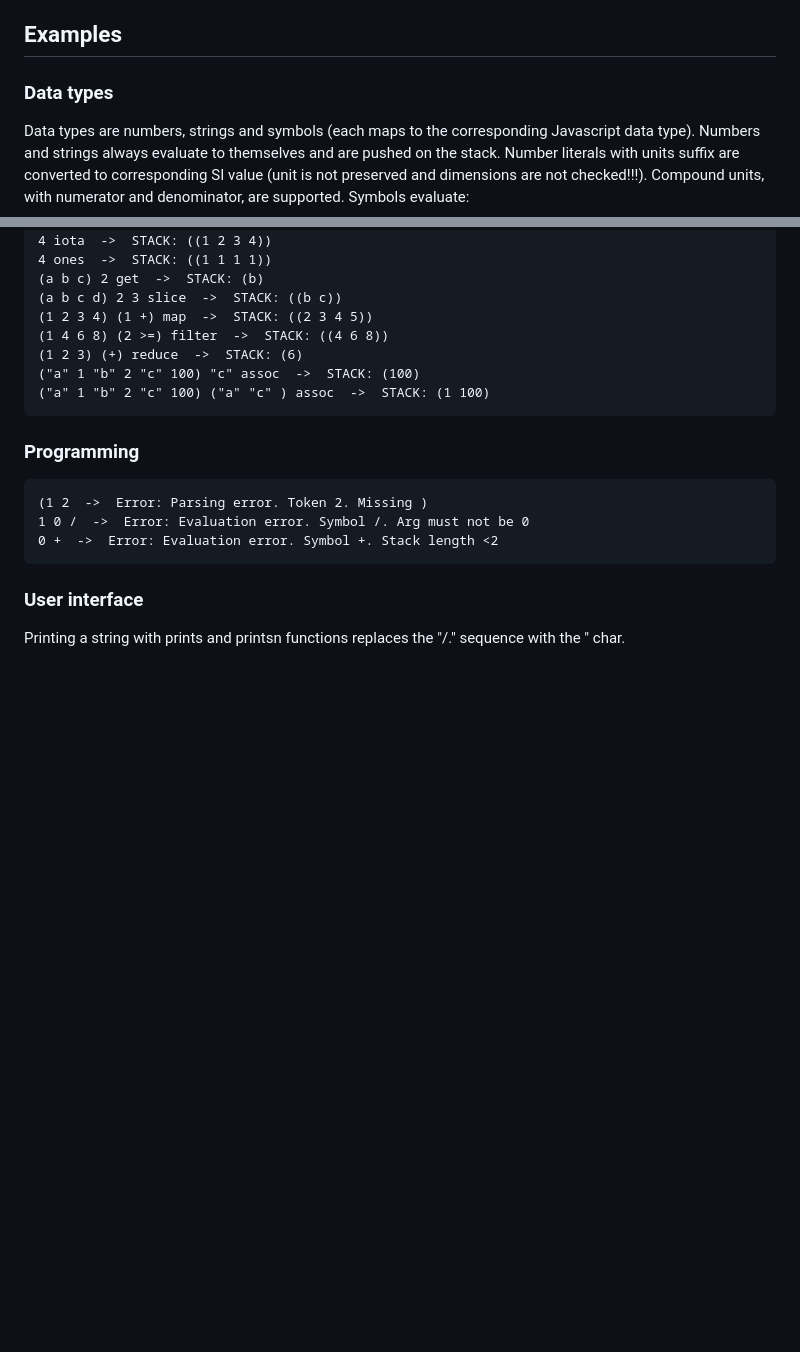
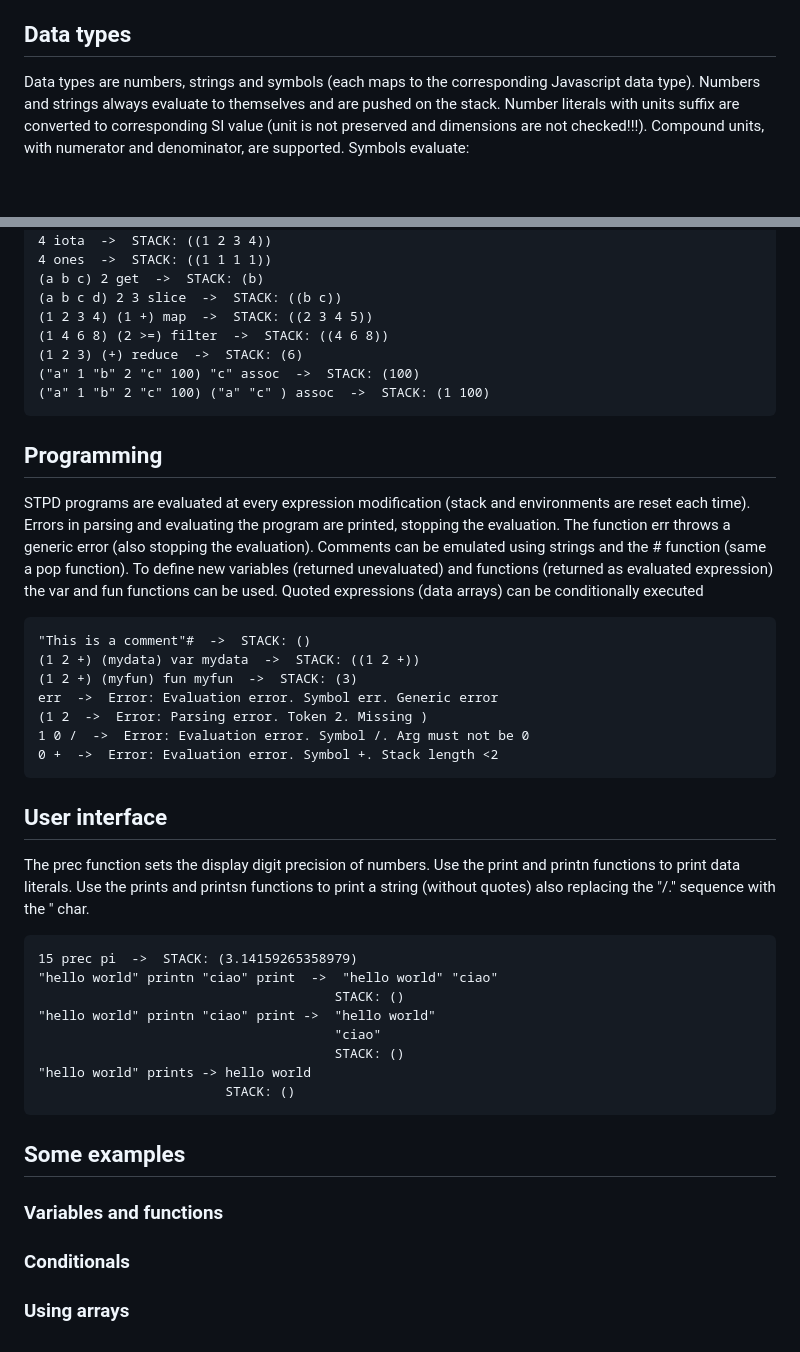
Before and after one commit to stpd1/stpd, a Markdown page: README.md, 2 parts joined by grey strips. Drawn GitHub-style; blank space fills up the shorter version.

````diff
--- a/README.md
+++ b/README.md
@@ -6,8 +6,7 @@ STPD is a toy minimalistic programming language for engineering calculations. It
 - homoiconicity (language expressions are written as arrays);
 - support for quick units of measurement conversion.
 An STPD array literal is a list of tokens separated by whitespace and enclosed in parenthesis. Arrays can represent data (evaluate to themselves) or expressions (each token is evaluated with reference to the stack). Tokens can be numbers, strings or symbols (references to expressions). Expressions are evaluated with reference to the global environment (symbol definitions object). User defined expression are evaluated in a new child environment (i.e. new definitions inside them are local to themselves).
-## Examples
-### Data types
+## Data types
 Data types are numbers, strings and symbols (each maps to the corresponding Javascript data type). Numbers and strings always evaluate to themselves and are pushed on the stack.
 Number literals with units suffix are converted to corresponding SI value (unit is not preserved and dimensions are not checked!!!). Compound units, with numerator and denominator, are supported.
 Symbols evaluate:
@@ -102,11 +100,35 @@ These are all implemented functions: iota, ones, zeros, get, slice, join, map, m
 ("a" 1 "b" 2 "c" 100) "c" assoc  ->  STACK: (100)
 ("a" 1 "b" 2 "c" 100) ("a" "c" ) assoc  ->  STACK: (1 100)
 ```
-### Programming
+## Programming
+STPD programs are evaluated at every expression modification (stack and environments are reset each time).
+Errors in parsing and evaluating the program are printed, stopping the evaluation. The function err throws a generic error (also stopping the evaluation).
+Comments can be emulated using strings and the # function (same a pop function).
+To define new variables (returned unevaluated) and functions (returned as evaluated expression) the var and fun functions can be used.
+Quoted expressions (data arrays) can be conditionally executed
 ```
+"This is a comment"#  ->  STACK: ()
+(1 2 +) (mydata) var mydata  ->  STACK: ((1 2 +))
+(1 2 +) (myfun) fun myfun  ->  STACK: (3)
+err  ->  Error: Evaluation error. Symbol err. Generic error
 (1 2  ->  Error: Parsing error. Token 2. Missing )
 1 0 /  ->  Error: Evaluation error. Symbol /. Arg must not be 0
 0 +  ->  Error: Evaluation error. Symbol +. Stack length <2
 ```
-### User interface
-Printing a string with prints and printsn functions replaces the "/." sequence with the " char.
+## User interface
+The prec function sets the display digit precision of numbers.
+Use the print and printn functions to print data literals. Use the prints and printsn functions to print a string (without quotes) also replacing the "/." sequence with the " char.
+```
+15 prec pi  ->  STACK: (3.14159265358979)
+"hello world" printn "ciao" print  ->  "hello world" "ciao"
+                                      STACK: ()
+"hello world" printn "ciao" print ->  "hello world"
+                                      "ciao"
+                                      STACK: ()
+"hello world" prints -> hello world
+                        STACK: ()
+```
+## Some examples
+### Variables and functions
+### Conditionals
+### Using arrays
````
Also changed, not shown: other parts of README.md (+7 -8 lines).
